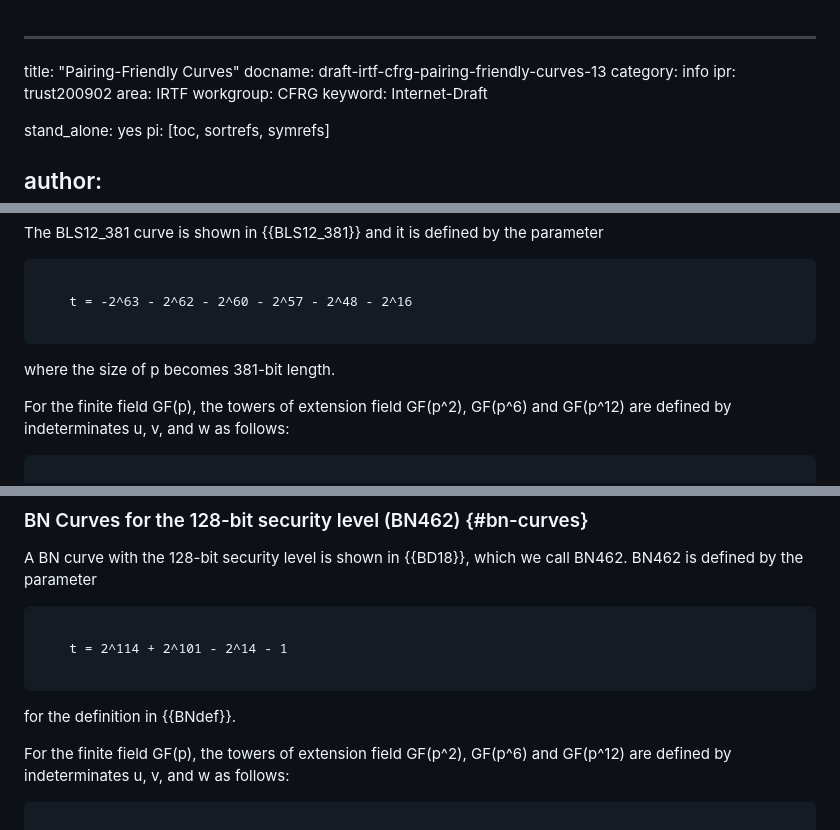
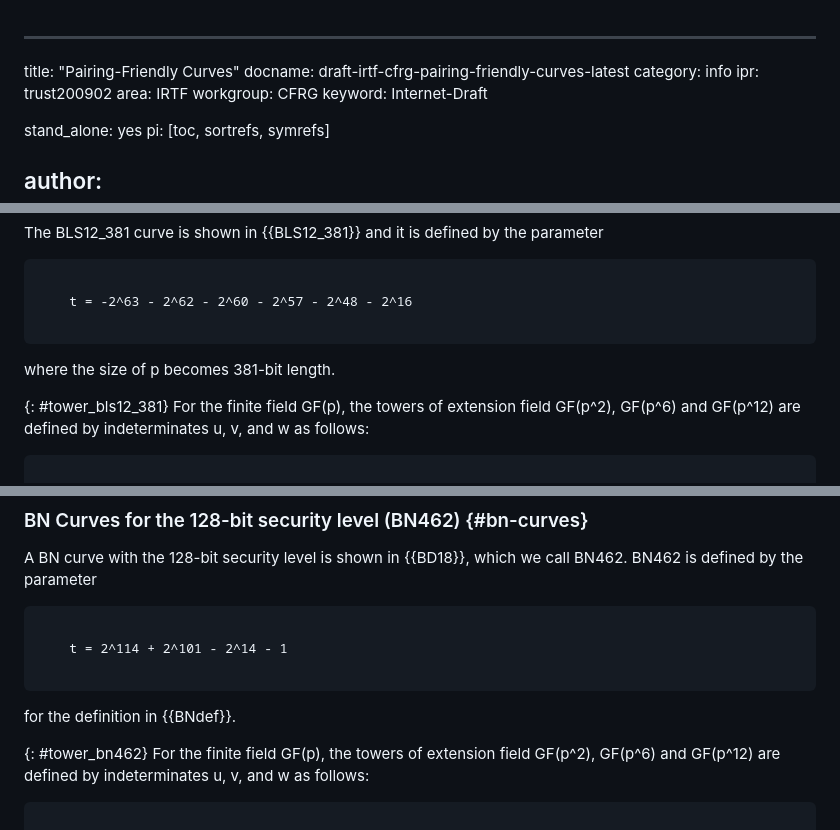
Before and after one commit to cfrg/draft-irtf-cfrg-pairing-friendly-curves, a Markdown page: draft-irtf-cfrg-pairing-friendly-curves.md, 3 parts joined by grey strips. GitHub-like rendering.

Commit message:
fix: add tower anchors and revert docname to -latest
Add {: #tower_bls12_381}, {: #tower_bn462}, {: #tower_bls48_581} anchors
to the tower definition paragraphs so that the cross-references added in
the psi formulas resolve correctly. Also revert docname from -13 to -latest
to pass the lint-docname CI check.

Co-Authored-By: Claude Sonnet 4.6 <noreply@anthropic.com>

```diff
--- a/draft-irtf-cfrg-pairing-friendly-curves.md
+++ b/draft-irtf-cfrg-pairing-friendly-curves.md
@@ -1,6 +1,6 @@
 ---
 title: "Pairing-Friendly Curves"
-docname: draft-irtf-cfrg-pairing-friendly-curves-13
+docname: draft-irtf-cfrg-pairing-friendly-curves-latest
 category: info
 ipr: trust200902
 area: IRTF
@@ -321,6 +321,7 @@ The BLS12_381 curve is shown in {{BLS12_381}} and it is defined by the parameter
 
 where the size of p becomes 381-bit length.
 
+{: #tower_bls12_381}
 For the finite field GF(p), the towers of extension field GF(p^2), GF(p^6) and GF(p^12) are defined by indeterminates u, v, and w as follows:
 
 ~~~~~~~~~~
@@ -402,6 +403,7 @@ A BN curve with the 128-bit security level is shown in {{BD18}}, which we call B
 
 for the definition in {{BNdef}}.
 
+{: #tower_bn462}
 For the finite field GF(p), the towers of extension field GF(p^2), GF(p^6) and GF(p^12) are defined by indeterminates u, v, and w as follows:
 
 ~~~~~~~~~~
```
Also changed, not shown: other parts of draft-irtf-cfrg-pairing-friendly-curves.md (+1 -0 lines).
